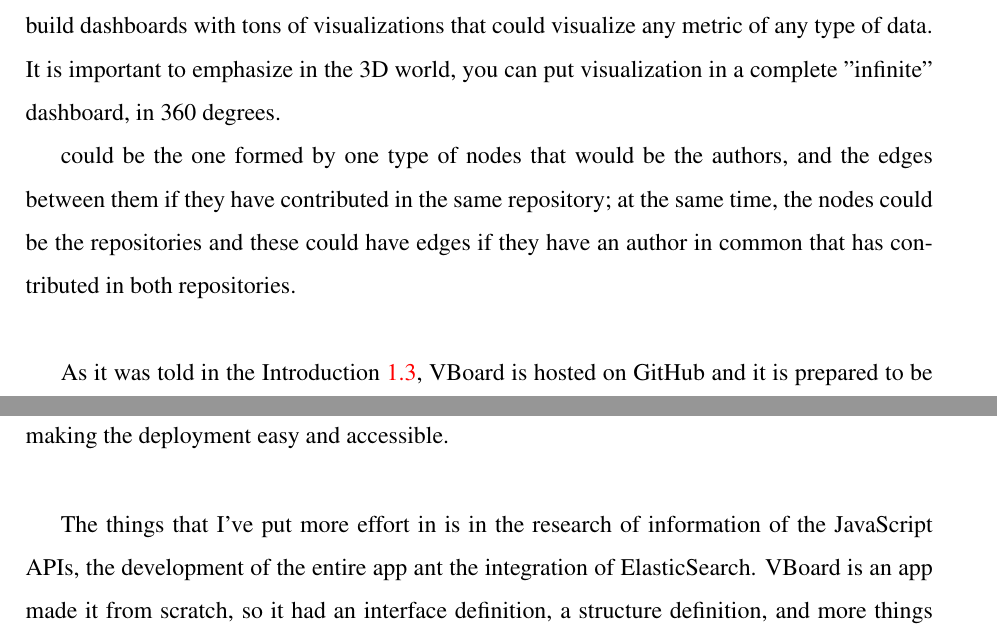
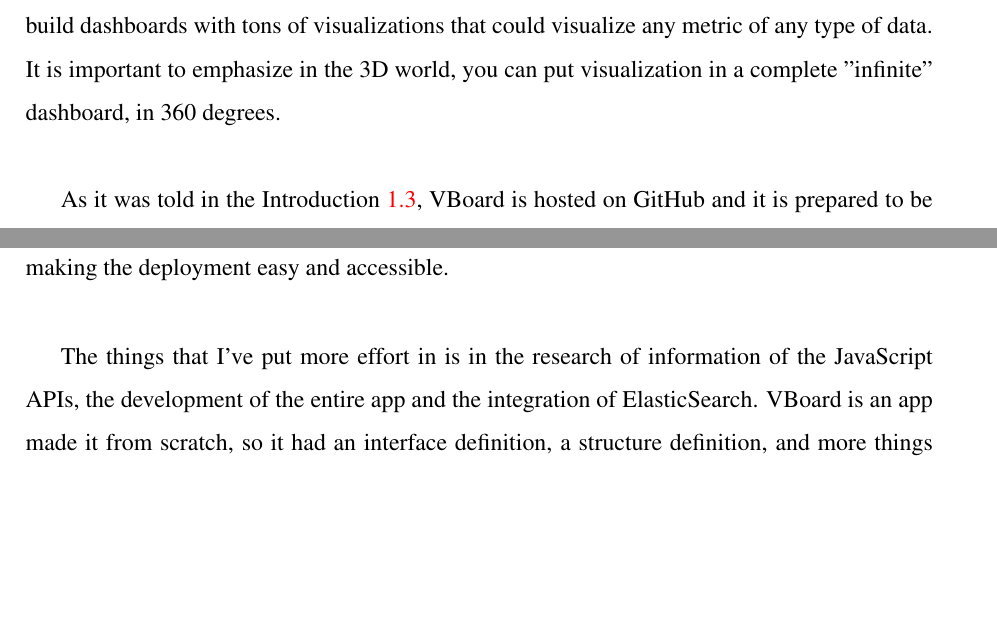
Before and after one commit to dlumbrer/master-s_thesis, a LaTeX thesis (master-s_thesis.tex): two parts of pages 96 and 97 of 103, joined at a grey line, cut so that both start at the same text, the shorter picture padded with empty space. Compiled offline with pdfLaTeX.

Commit message:
Fix Bugs

```diff
--- a/master-s_thesis.tex
+++ b/master-s_thesis.tex
@@ -1594,9 +1594,7 @@
 These data have been imported to ElasticSearch through the tool elasticdump, in its repository is the necessary information to understand its functioning \footnote{\url{https://github.com/taskrabbit/ElasticSearch-dump}}.
 
 Some visualization has been obtained from these
-data, for example a 3D bar chart which X axis are authors and Y axis are repositories and the height are the amount of commits. We can combine this kind of visualization with another like a pie showing the repositories that each organization has, or a bubbles that define organizations (in the X axis), the height the amount of commits, the size the amount of projects that it has and the Y axis could be the number of authors that it has, more and more visualization like this we can add to the dashboard with this type of data. It doesn't depends on the type of data because it is an application where you could build dashboards with tons of visualizations that could visualize any metric of any type of data. It is important to emphasize in the 3D world, you can put visualization in a complete "infinite" dashboard, in 360 degrees.
-
-could be the one formed by one type of nodes that would be the authors, and the edges between them if they have contributed in the same repository; at the same time, the nodes could be the repositories and these could have edges if they have an author in common that has contributed in both repositories.\\
+data, for example a 3D bar chart which X axis are authors and Y axis are repositories and the height are the amount of commits. We can combine this kind of visualization with another like a pie showing the repositories that each organization has, or a bubbles that define organizations (in the X axis), the height the amount of commits, the size the amount of projects that it has and the Y axis could be the number of authors that it has, more and more visualization like this we can add to the dashboard with this type of data. It doesn't depends on the type of data because it is an application where you could build dashboards with tons of visualizations that could visualize any metric of any type of data. It is important to emphasize in the 3D world, you can put visualization in a complete "infinite" dashboard, in 360 degrees.\\
 
 As it was told in the Introduction \ref{sec:softavail}, VBoard is hosted on GitHub and it is prepared to be installed in any machine; inside the file “README.md” there are the installation/remove steps, there are also links to the user guide and to the docker guide deployment. There are two images of docker hosted in docker-hub, one for the ThreeDC version and the other for the A-FrameDC version, there are the tags of the images and the info of which branch the images are being built.
 
@@ -1622,7 +1620,7 @@
 
 It has been created a web application that allows to visualize the data in a 3D and VR environment. This application was developed in a much used and consolidated framework, AngularJS. Also, different libraries of visualization have been studied and, after choosing the most appropriate, it has been integrated in it with the aim of use it in a visualization. Later, in the middle of the development, another visualization library was integrated and it became the main visualization library. In order to fulfill all the functionality, several APIs have been studied and developed, extending them or creating them from scratch. The interface was developed in a useful way in order to make it simple and accessible to anybody with little technical knowledge. Moreover, in order to keep the state of the application, ElasticSearch have been studied and selected as a database, making indices on it where the visualization and dashboards of the application are saved. Other of the fulfilled sub-goals was the integration of VR, this was accomplished using the VR mode of A-Frame and tried with an smartphone. To finish, it has been created two docker images in order to deploy it in a container and to replicate it in any machine, making the deployment easy and accessible.\\
 
-The things that I've put more effort in is in the research of information of the JavaScript APIs, the development of the entire app ant the integration of ElasticSearch. VBoard is an app made it from scratch, so it had an interface definition, a structure definition, and more things that a research was more than necessary. So the entire development has been a great challenge. I'm an active contribuitor of the ElasticSearch community, developing several plugins for its platform (as my latest degree thesis), so many people knows VBoard and tried it, it expect that this amount of people will be increased as times goes by, so the improvement of the interface was another challenge and it has more work.
+The things that I've put more effort in is in the research of information of the JavaScript APIs, the development of the entire app and the integration of ElasticSearch. VBoard is an app made it from scratch, so it had an interface definition, a structure definition, and more things that a research was more than necessary. So the entire development has been a great challenge. I'm an active contribuitor of the ElasticSearch community, developing several plugins for its platform (as my latest degree thesis), so many people knows VBoard and tried it, it expect that this amount of people will be increased as times goes by, so the improvement of the interface was another challenge and it has more work.
 
 \section{Application of lessons learned}
 \label{sec:aplication}
```
Also changed, not shown: img/context/aframedc (Case Conflict (1)).PNG (added), img/context/threedc (Case Conflict (1)).PNG (added), master-s_thesis.tex (2 more changed lines).
